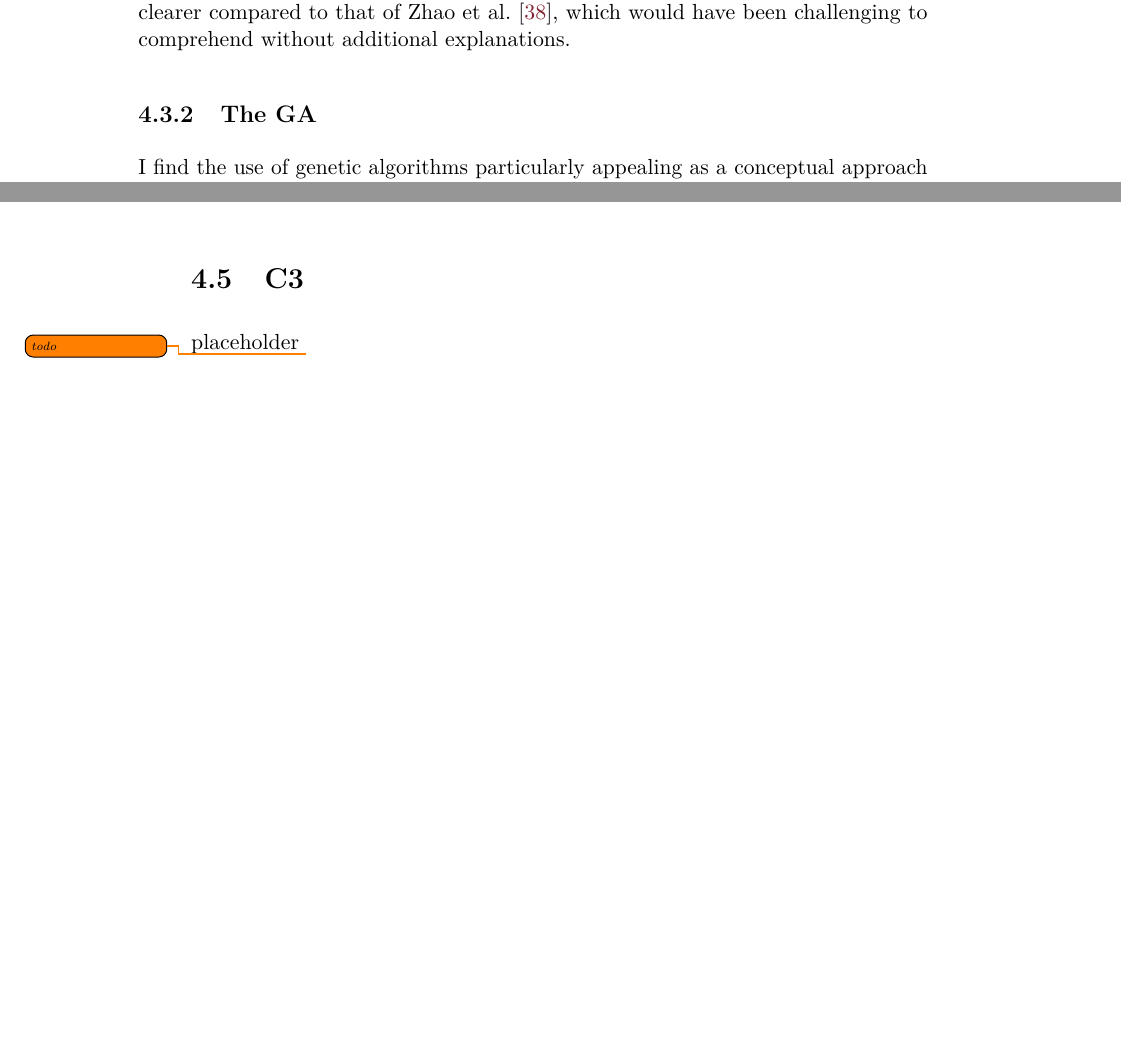
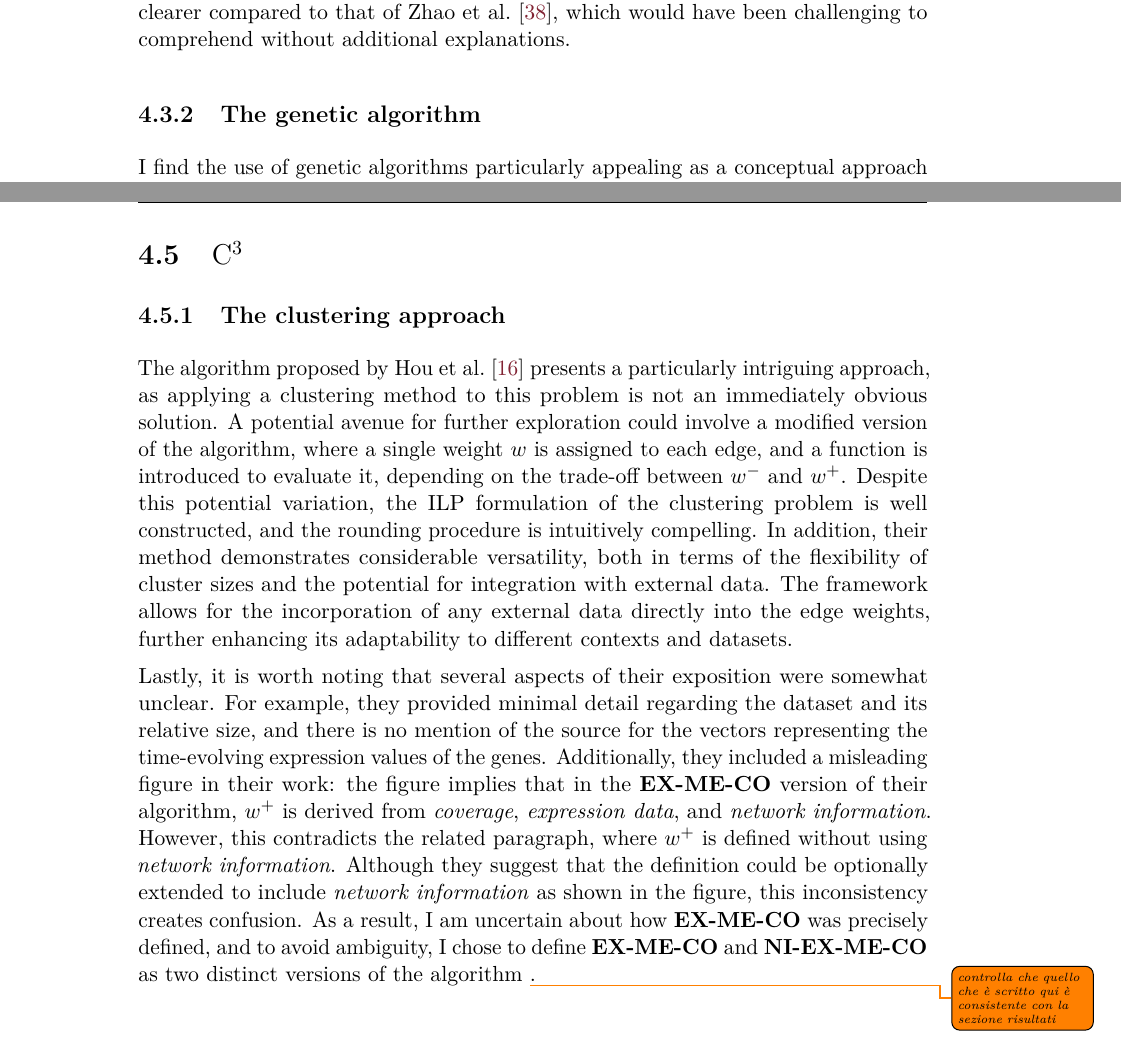
Before and after one commit to aflaag/bsc-thesis, a LaTeX thesis (src/Thesis.tex, which reads src/chapter/4.tex): two parts of pages 60 and 61 of 67 before the commit and two parts of pages 60 and 62 of 67 after it, joined at a grey line, cut so that both start at the same text, the shorter picture padded with empty space. Compiled offline with pdfLaTeX.

Commit message:
c3 chap 4 done (need to check consistency w/ results)

```diff
--- a/src/chapter/4.tex
+++ b/src/chapter/4.tex
@@ -61,7 +61,7 @@ To solve the MWSP, \textcite{mdpfinder} formulated an ILP that is both identical
 
 For clarity and detailed definitions of the indicator variables, I have chosen to attribute the formulation to \textcite{multi-dendrix}. In fact, despite previous criticisms of their MMWSP's ILP exposition, their presentation of MWSP's ILP was clearer compared to that of \textcite{mdpfinder}, which would have been challenging to comprehend without additional explanations.
 
-\subsection{The GA}
+\subsection{The genetic algorithm}
 
 I find the use of genetic algorithms particularly appealing as a conceptual approach for optimizing a given score function, especially when a computationally efficient optimization method is not readily available. Indeed, genetic algorithms offer a flexible and intuitive framework for exploration and optimization. However, a significant drawback is their relatively slow performance compared to other methods. As noted by \textcite{mdpfinder}, their genetic algorithm is considerably slower than the alternatives they tested, being \textit{12 times slower} than the MCMC algorithm and \textit{over 60 times slower} than the ILP.
 
@@ -83,10 +83,13 @@ Despite the aforementioned challenges in fully understanding their method, I bel
 
 Finally, \textcite{mutex} mention in their \textit{Discussion} section that they aim to expand their work by exploring additional topological structures within the biological network. In fact, their current method focuses on genes with a common downstream target and necessitates that all group members are directly connected in the network without intermediary non-member nodes. However, incorporating linker nodes could facilitate the identification of more distant mutual exclusion relationships. I believe that this approach could provide a valuable direction for future research.
 
-\section{C3}
+\section{$\mathrm{C}^3$}
 
-placeholder \todo{todo}
-% scrivi che hanno scritto male ex-me-co
+\subsection{The clustering approach}
+
+The algorithm proposed by \textcite{c3} presents a particularly intriguing approach, as applying a clustering method to this problem is not an immediately obvious solution. A potential avenue for further exploration could involve a modified version of the algorithm, where a single weight $w$ is assigned to each edge, and a function is introduced to evaluate it, depending on the trade-off between $w^-$ and $w^+$. Despite this potential variation, the ILP formulation of the clustering problem is well constructed, and the rounding procedure is intuitively compelling. In addition, their method demonstrates considerable versatility, both in terms of the flexibility of cluster sizes and the potential for integration with external data. The framework allows for the incorporation of any external data directly into the edge weights, further enhancing its adaptability to different contexts and datasets.
+
+Lastly, it is worth noting that several aspects of their exposition were somewhat unclear. For example, they provided minimal detail regarding the dataset and its relative size, and there is no mention of the source for the vectors representing the time-evolving expression values of the genes. Additionally, they included a misleading figure in their work: the figure implies that in the \textbf{EX-ME-CO} version of their algorithm, $w^+$ is derived from \textit{coverage}, \textit{expression data}, and \textit{network information}. However, this contradicts the related paragraph, where $w^+$ is defined without using \textit{network information}. Although they suggest that the definition could be optionally extended to include \textit{network information} as shown in the figure, this inconsistency creates confusion. As a result, I am uncertain about how \textbf{EX-ME-CO} was precisely defined, and to avoid ambiguity, I chose to define \textbf{EX-ME-CO} and \textbf{NI-EX-ME-CO} as two distinct versions of the algorithm \todo{controlla che quello che è scritto qui è consistente con la sezione risultati}.
 
 \section{Results comparison}
 
```
Also changed, not shown: src/chapter/3.tex (+1 -1 lines), src/Thesis.pdf, 7 other files.
